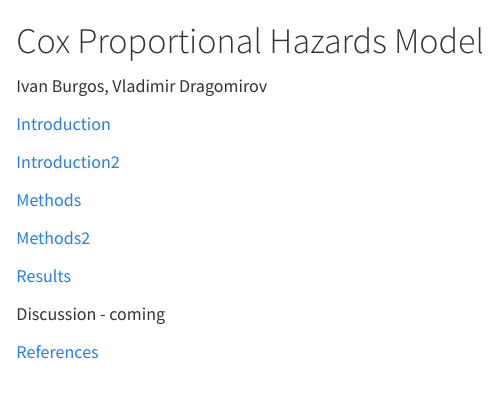
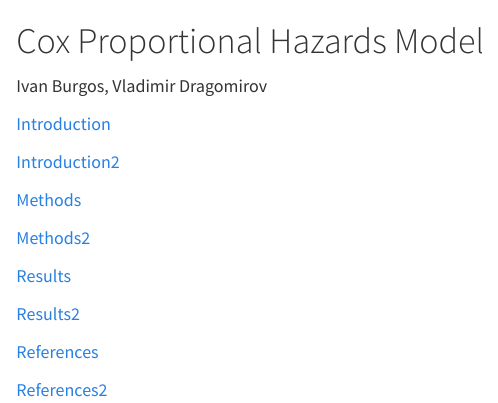
Before and after one commit to ThomasDomas/FA23-Cox-Proportional, a Quarto document (index.qmd): the page in a window 1100 px wide, from its top. Rendered offline with R 4.5, knitr and Pandoc in place of Quarto, with nearby package versions.

Commit message:
updated additional links (still waiting for confirmation these new links work before potentially removing the old links)

```diff
--- a/index.qmd
+++ b/index.qmd
@@ -12,6 +12,8 @@ Ivan Burgos, Vladimir Dragomirov
 
 [Results](file:///C:/Users/domastray.5/OneDrive%20-%20University%20of%20Florida/Documents/FA23-Cox-Proportional/docs/Results.html)
 
-Discussion - coming
+[Results2](https://thomasdomas.github.io/FA23-Cox-Proportional/Results.html "Results2")
 
 [References](file:///C:/Users/domastray.5/OneDrive%20-%20University%20of%20Florida/Documents/FA23-Cox-Proportional/docs/references.html)
+
+[References2](https://thomasdomas.github.io/FA23-Cox-Proportional/references.html "References2")
```
Also changed, not shown: 1 other file.
